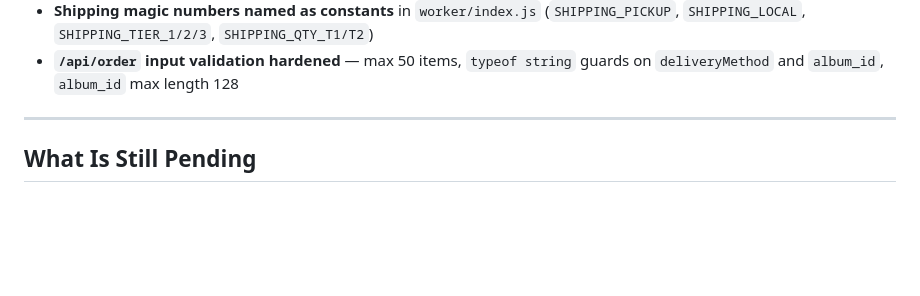
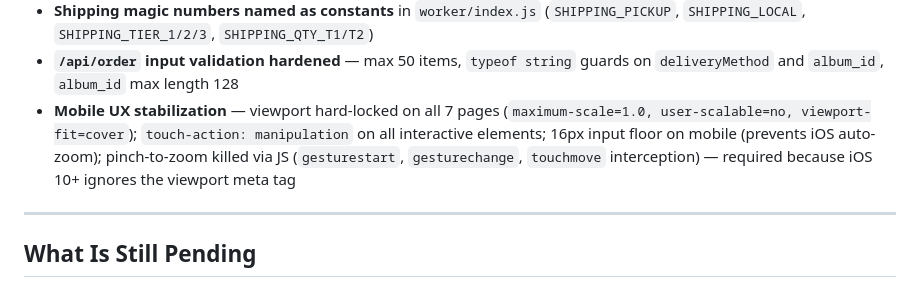
Before and after one commit to r3s34rchl4bs/late-records, a Markdown page: AGENT_HANDOFF.md, the part around the change. GitHub-like rendering; blank space fills up the shorter version.

Commit message:
Release sync: mobile UX stabilization
Co-Authored-By: Claude Sonnet 4.6 <noreply@anthropic.com>

```diff
--- a/AGENT_HANDOFF.md
+++ b/AGENT_HANDOFF.md
@@ -123,6 +123,7 @@ All routes at `late-records.shop/api/*`.
 - **`defer` + `DOMContentLoaded` wrapper on `cart.html`, `success.html`, `album.html`**
 - **Shipping magic numbers named as constants** in `worker/index.js` (`SHIPPING_PICKUP`, `SHIPPING_LOCAL`, `SHIPPING_TIER_1/2/3`, `SHIPPING_QTY_T1/T2`)
 - **`/api/order` input validation hardened** — max 50 items, `typeof string` guards on `deliveryMethod` and `album_id`, `album_id` max length 128
+- **Mobile UX stabilization** — viewport hard-locked on all 7 pages (`maximum-scale=1.0, user-scalable=no, viewport-fit=cover`); `touch-action: manipulation` on all interactive elements; 16px input floor on mobile (prevents iOS auto-zoom); pinch-to-zoom killed via JS (`gesturestart`, `gesturechange`, `touchmove` interception) — required because iOS 10+ ignores the viewport meta tag
 
 ---
 
```
Also changed, not shown: ARCHITECT_NOTES.md (+1 -0 lines).
